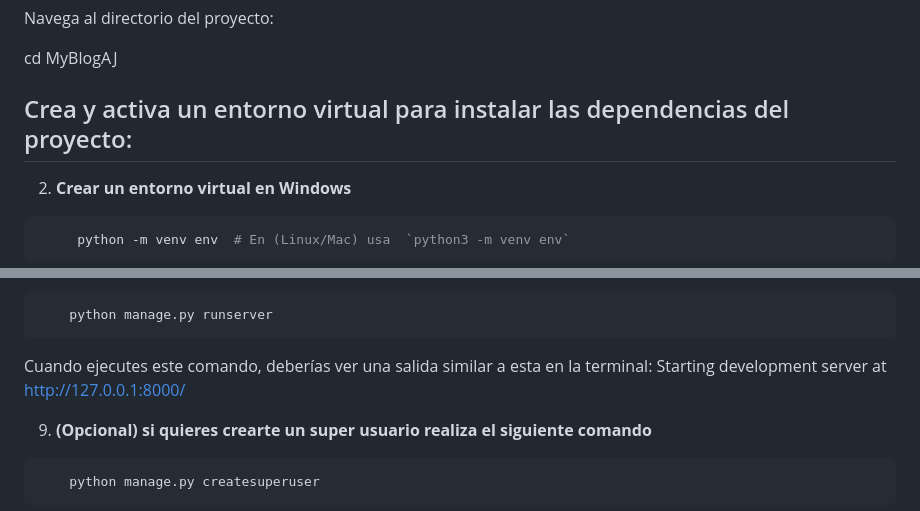
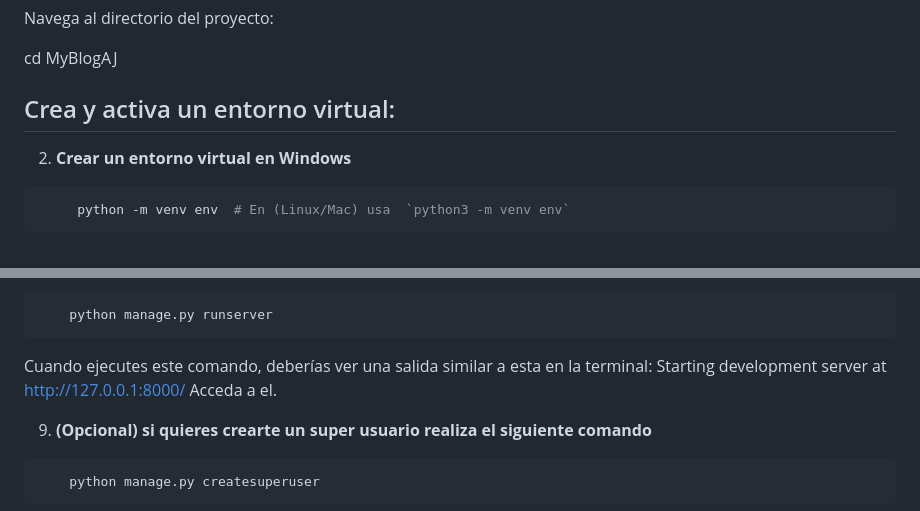
Before and after one commit to juankmr22/Blog-Django, a Markdown page: readme.md, 2 parts joined by grey strips. Rendered like a GitHub page.

Commit message:
readme cambios

````diff
--- a/readme.md
+++ b/readme.md
@@ -26,7 +26,7 @@ Navega al directorio del proyecto:
 
  cd MyBlogAJ
 
-## Crea y activa un entorno virtual para instalar las dependencias del proyecto:
+## Crea y activa un entorno virtual:
 
 2. **Crear un entorno virtual en Windows**
 ```bash
@@ -85,7 +85,7 @@ Vuelve a la terminal en tu proyecto de Django y ejecuta:
     python manage.py runserver
 ```
 Cuando ejecutes este comando, deberías ver una salida similar a esta en la terminal:
-Starting development server at http://127.0.0.1:8000/
+Starting development server at http://127.0.0.1:8000/ Acceda a el.
 
 9. **(Opcional) si quieres crearte un super usuario realiza el siguiente comando**
 ```bash
````
